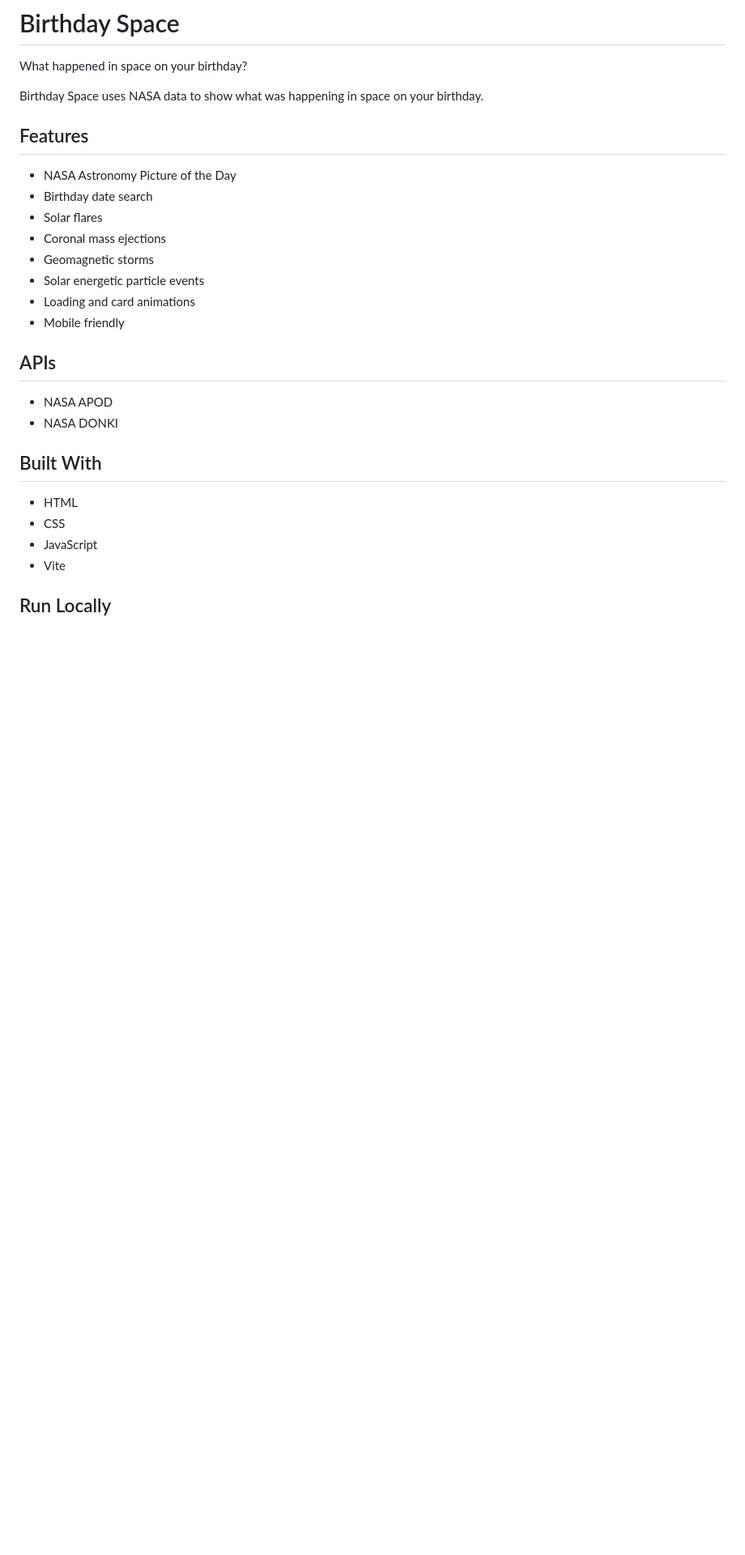
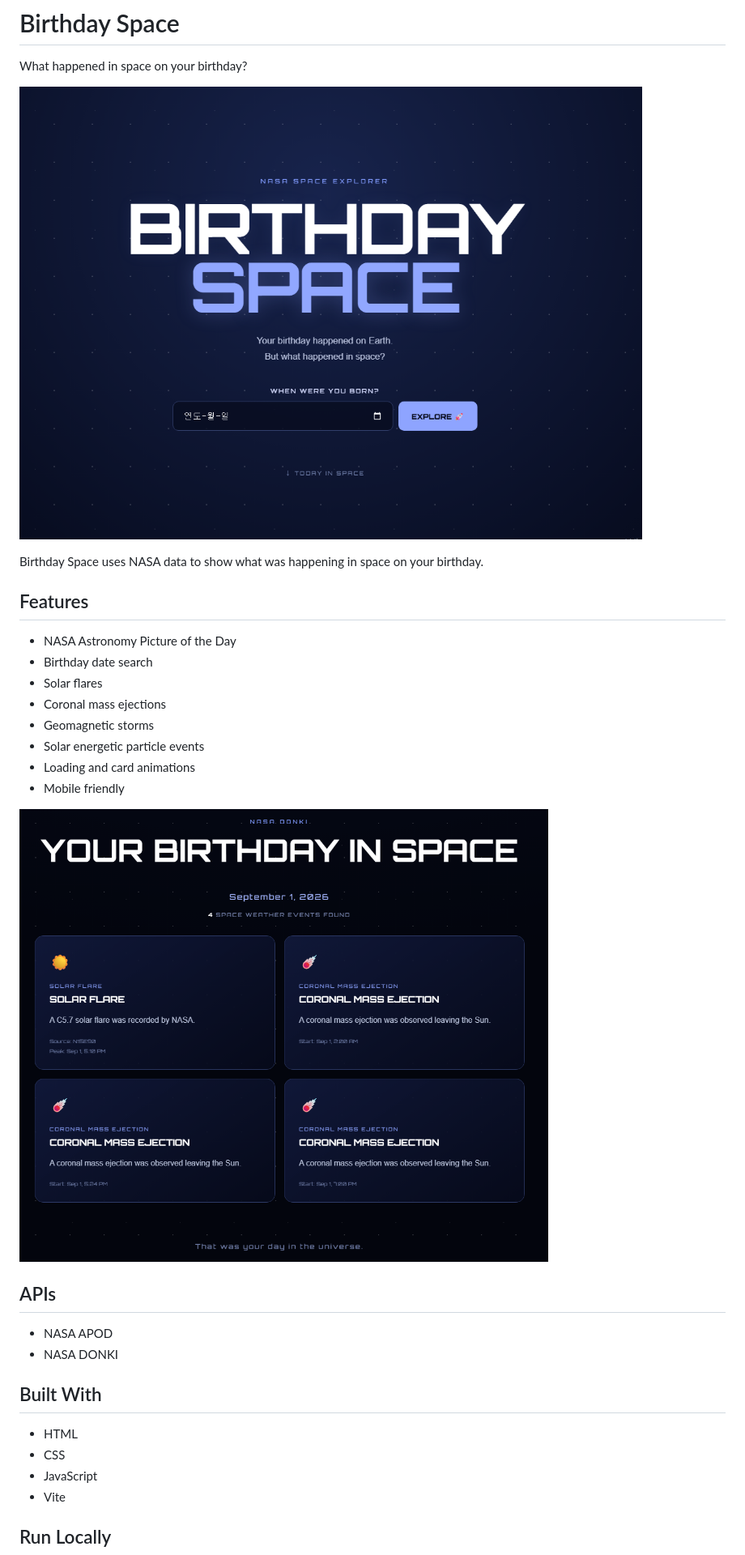
Before and after one commit to d08835149-prog/birthday-space, a Markdown page: README.md, the part around the change. Shown: that part at 81% size. GitHub-like rendering; pictures changed too: screenshots/home.png (added), screenshots/results.png (added); blank space fills up the shorter version.

Commit message:
readme.me done

```diff
--- a/README.md
+++ b/README.md
@@ -1,6 +1,8 @@
 # Birthday Space
 
 What happened in space on your birthday?
+
+![Birthday Space](screenshots/home.png)
 
 Birthday Space uses NASA data to show what was happening in space on your birthday.
 
@@ -14,6 +16,8 @@ Birthday Space uses NASA data to show what was happening in space on your birthd
 - Solar energetic particle events
 - Loading and card animations
 - Mobile friendly
+
+![Birthday Search Results](screenshots/results.png)
 
 ## APIs
 
```
